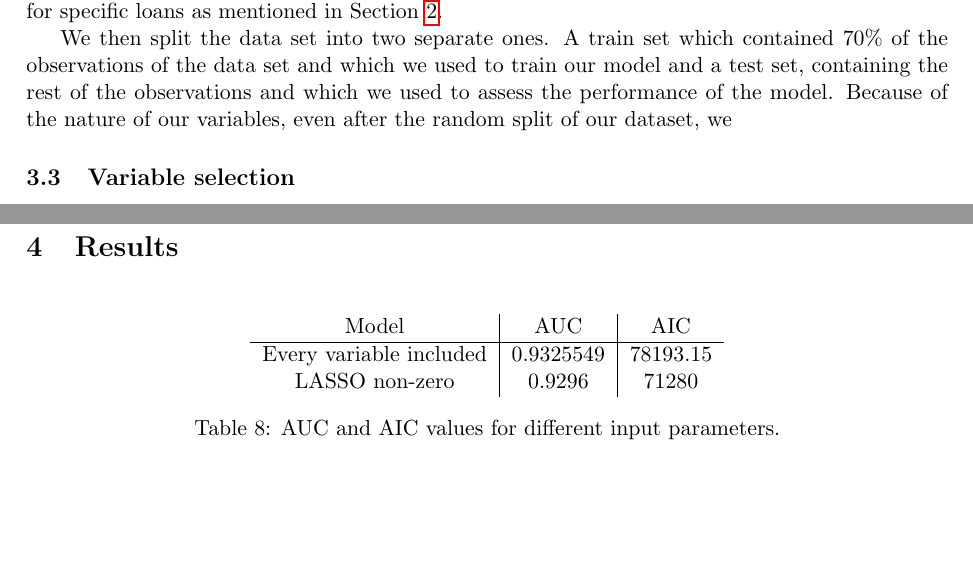
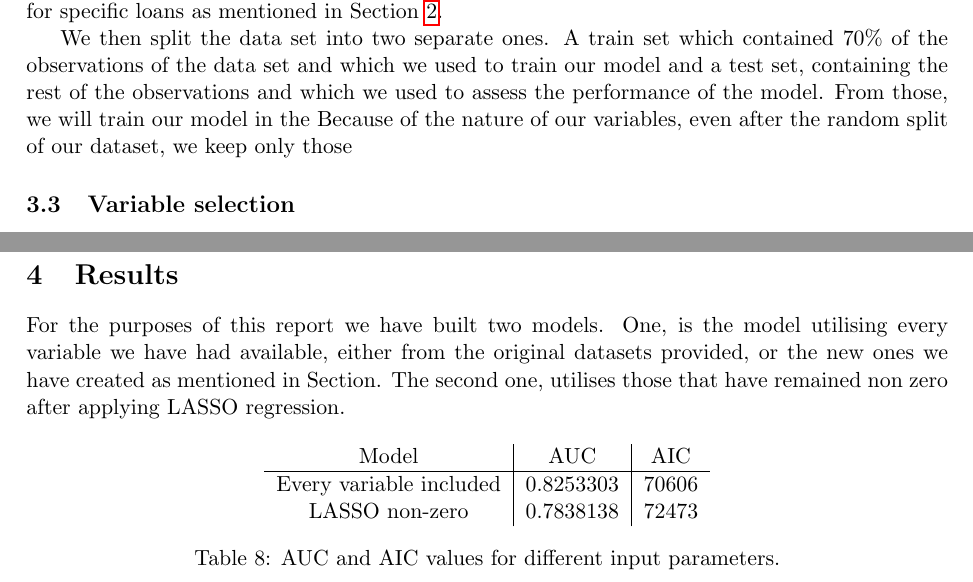
Before and after one commit to RaoulRoest/MDA_Deloitte_project, a LaTeX document (Latex/Report/main.tex, which reads Latex/Report/Sections/Model.tex, Latex/Report/Sections/Results.tex): two parts of pages 23 and 25 of 27, joined at a grey line, cut so that both start at the same text, the shorter picture padded with empty space. Compiled offline with pdfLaTeX.

Commit message:
Updates from Overleaf

```diff
--- a/Latex/Report/Sections/Model.tex
+++ b/Latex/Report/Sections/Model.tex
@@ -130,7 +130,8 @@
     we used to train our model and a test set, containing the rest of
     the observations and which we used to assess the performance of the
     model.
-    Because of the nature of our variables, even after the random split of our dataset, we
+    From those, we will train our model in the
+    Because of the nature of our variables, even after the random split of our dataset, we keep only those
 
     % \textcolor{red}{\subsection{Possible second model if time allows}}
 
--- a/Latex/Report/Sections/Results.tex
+++ b/Latex/Report/Sections/Results.tex
@@ -1,9 +1,28 @@
+For the purposes of this report we have built two models. One, is the model utilising every variable we have had available, either from the original datasets provided, or the new ones we have created as mentioned in Section. The second one, utilises those that have remained non zero after applying LASSO regression.
+
+
+
+
+
+
+
+
+
+
+
+
+
+
+
+
+
+
     \begin{table}[H]
         \centering
             \begin{tabular}{c|c|c}
             Model & AUC & AIC \\\hline
-            Every variable included & 0.9325549 & 78193.15\\
-            LASSO non-zero &  0.9296 & 71280\\
+            Every variable included & 0.8253303 & 70606\\
+            LASSO non-zero &  0.7838138 & 72473\\
 
 		    \end{tabular}
             \caption{AUC and AIC values for different input parameters.}
```
